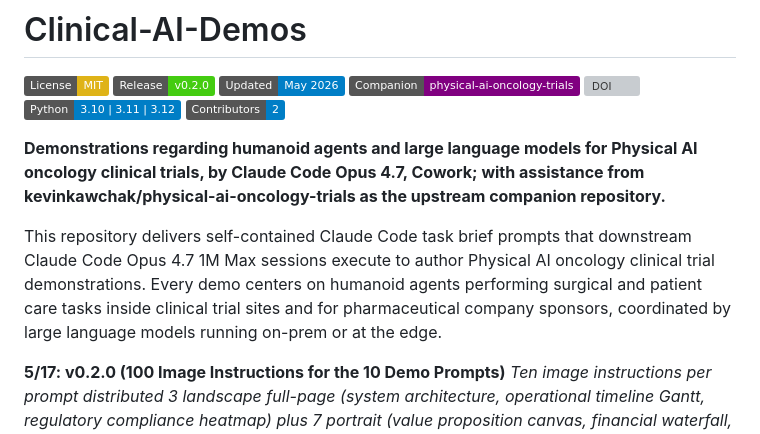
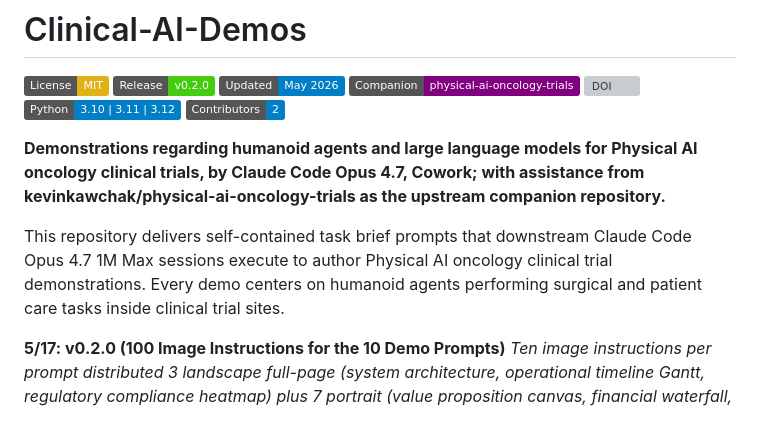
Before and after one commit to kevinkawchak/Clinical-AI-Demos, a Markdown page: README.md, the part around the change. GitHub-like rendering; badges without logos; grey boxes are pictures that could not be loaded.

```diff
--- a/README.md
+++ b/README.md
@@ -10,7 +10,7 @@
 
 **Demonstrations regarding humanoid agents and large language models for Physical AI oncology clinical trials, by Claude Code Opus 4.7, Cowork; with assistance from kevinkawchak/physical-ai-oncology-trials as the upstream companion repository.**
 
-This repository delivers self-contained Claude Code task brief prompts that downstream Claude Code Opus 4.7 1M Max sessions execute to author Physical AI oncology clinical trial demonstrations. Every demo centers on humanoid agents performing surgical and patient care tasks inside clinical trial sites and for pharmaceutical company sponsors, coordinated by large language models running on-prem or at the edge.
+This repository delivers self-contained task brief prompts that downstream Claude Code Opus 4.7 1M Max sessions execute to author Physical AI oncology clinical trial demonstrations. Every demo centers on humanoid agents performing surgical and patient care tasks inside clinical trial sites.
 
 **5/17: v0.2.0 (100 Image Instructions for the 10 Demo Prompts)** *Ten image instructions per prompt distributed 3 landscape full-page (system architecture, operational timeline Gantt, regulatory compliance heatmap) plus 7 portrait (value proposition canvas, financial waterfall, capability radar, sankey flow, process funnel, strategic quadrant, decision tree); 30 landscape + 70 portrait = 100 total at 300 dpi PNG, matplotlib-only* - 100-instruction set at demo-projects/image-instruct/ [![DOI](https://img.shields.io/badge/DOI-10.5281%2Fzenodo.18445179-blue)](https://github.com/kevinkawchak/Clinical-AI-Demos/tree/main/demo-projects/image-instruct)
 
```
